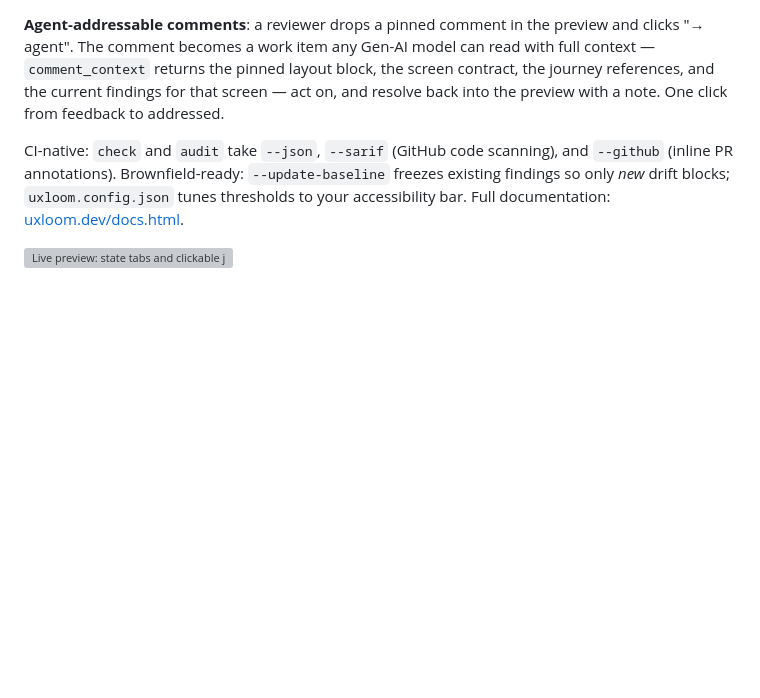
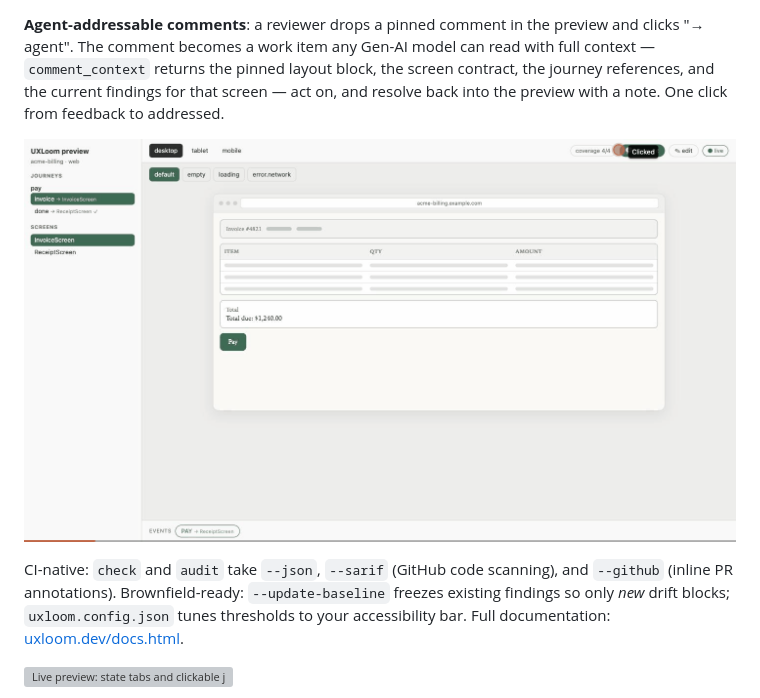
Before and after one commit to uxloom-dev/uxloom, a Markdown page: README.md, the part around the change. GitHub-like rendering; pictures changed too: docs/preview-handoff.gif (added); blank space fills up the shorter version; grey boxes are pictures that could not be loaded.

Commit message:
docs: show the comment→agent hand-off flow in preview GIF
Add preview-handoff.gif demonstrating a reviewer pinning a comment,
clicking the hand-off action, and the copyable agent prompt appearing.
Referenced on the website get-started section and in the README beside the
agent-addressable comments feature.

```diff
--- a/README.md
+++ b/README.md
@@ -74,6 +74,8 @@ layout block, the screen contract, the journey references, and the current
 findings for that screen — act on, and resolve back into the preview with
 a note. One click from feedback to addressed.
 
+![Reviewer pins a comment, clicks "→ agent"; the pin turns amber and a copyable prompt hands the comment to any AI agent, which reads the block and contract and resolves it](docs/preview-handoff.gif)
+
 CI-native: `check` and `audit` take `--json`, `--sarif` (GitHub code
 scanning), and `--github` (inline PR annotations). Brownfield-ready:
 `--update-baseline` freezes existing findings so only *new* drift blocks;
```
Also changed, not shown: 1 other file.
